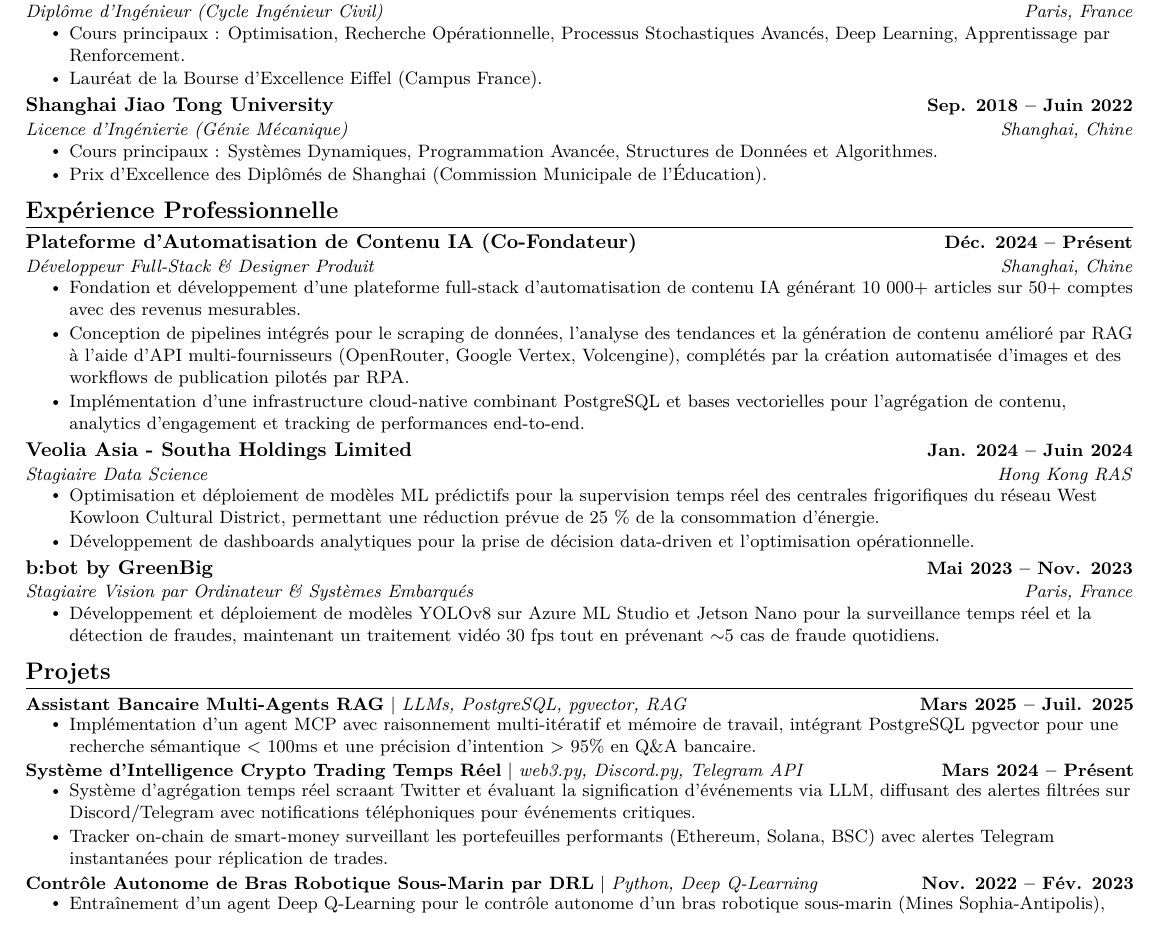
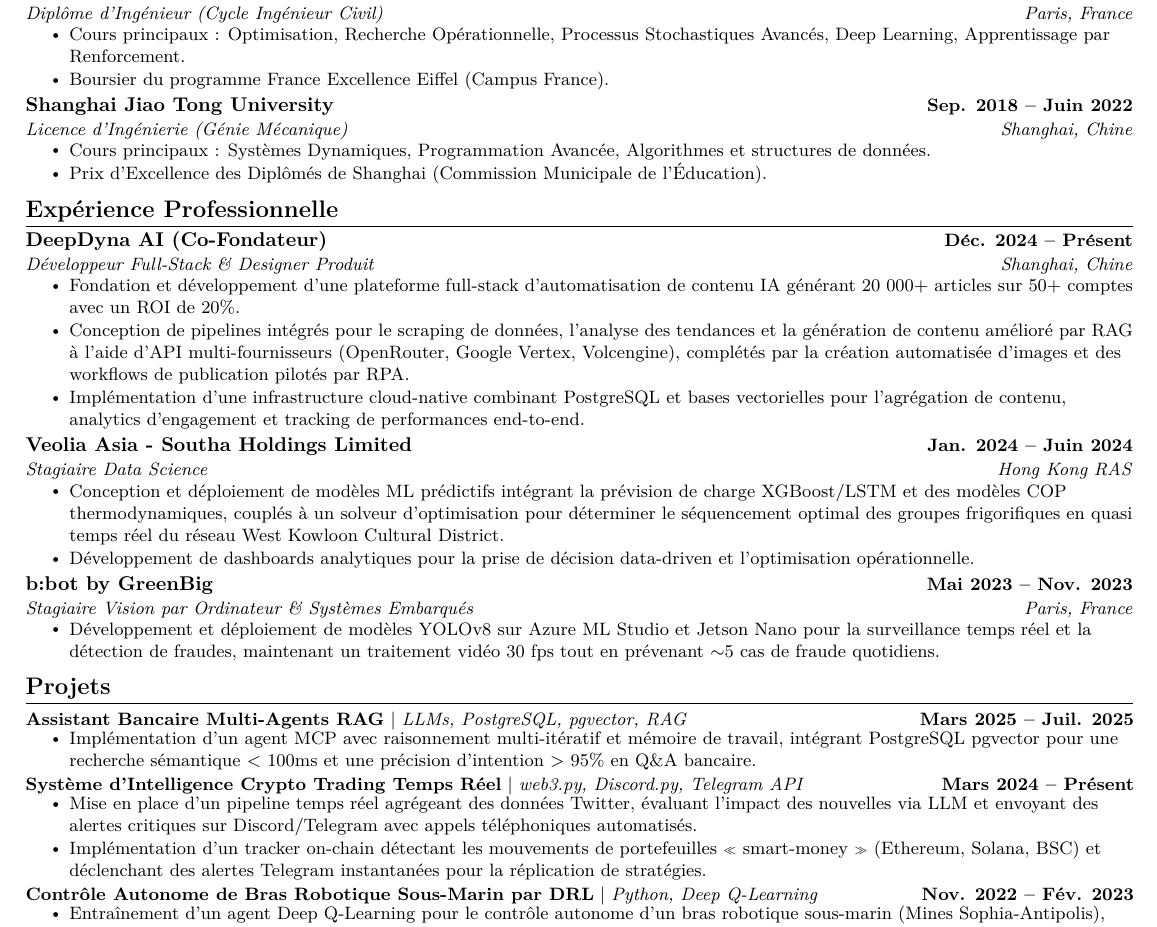
Before and after one commit to xxd-ars/resume, a LaTeX CV (resume_fr.tex): part of the page, cut so that both start at the same text. Compiled offline with pdfLaTeX.

Commit message:
veolia update

```diff
--- a/resume_fr.tex
+++ b/resume_fr.tex
@@ -157,13 +157,13 @@
     {Diplôme d'Ingénieur (Cycle Ingénieur Civil)}{Paris, France}
         \resumeItemListStart
         \resumeItem{Cours principaux : Optimisation, Recherche Opérationnelle, Processus Stochastiques Avancés, Deep Learning, Apprentissage par Renforcement.}
-        \resumeItem{Lauréat de la Bourse d'Excellence Eiffel (Campus France).}
+        \resumeItem{Boursier du programme France Excellence Eiffel (Campus France).}
         \resumeItemListEnd
     \resumeSubheading
     {Shanghai Jiao Tong University}{Sep. 2018 -- Juin 2022}
     {Licence d'Ingénierie (Génie Mécanique)}{Shanghai, Chine}
         \resumeItemListStart
-        \resumeItem{Cours principaux : Systèmes Dynamiques, Programmation Avancée, Structures de Données et Algorithmes.}
+        \resumeItem{Cours principaux : Systèmes Dynamiques, Programmation Avancée, Algorithmes et structures de données.}
         \resumeItem{Prix d'Excellence des Diplômés de Shanghai (Commission Municipale de l'Éducation).}
         \resumeItemListEnd
 \resumeSubHeadingListEnd
@@ -172,10 +172,10 @@
 \section{Expérience Professionnelle}
 \resumeSubHeadingListStart
     \resumeSubheading
-      {Plateforme d'Automatisation de Contenu IA (Co-Fondateur)}{Déc. 2024 -- Présent}
+      {DeepDyna AI (Co-Fondateur)}{Déc. 2024 -- Présent}
       {Développeur Full-Stack \& Designer Produit}{Shanghai, Chine}
         \resumeItemListStart
-          \resumeItem{Fondation et développement d'une plateforme full-stack d'automatisation de contenu IA générant 10 000+ articles sur 50+ comptes avec des revenus mesurables.}
+          \resumeItem{Fondation et développement d'une plateforme full-stack d'automatisation de contenu IA générant 20 000+ articles sur 50+ comptes avec un ROI de 20\%.}
           \resumeItem{Conception de pipelines intégrés pour le scraping de données, l'analyse des tendances et la génération de contenu amélioré par RAG à l'aide d'API multi-fournisseurs (OpenRouter, Google Vertex, Volcengine), complétés par la création automatisée d'images et des workflows de publication pilotés par RPA.}
           \resumeItem{Implémentation d'une infrastructure cloud-native combinant PostgreSQL et bases vectorielles pour l'agrégation de contenu, analytics d'engagement et tracking de performances end-to-end.}
         \resumeItemListEnd
@@ -184,7 +184,7 @@
       {Veolia Asia - Southa Holdings Limited}{Jan. 2024 -- Juin 2024}
       {Stagiaire Data Science}{Hong Kong RAS}
         \resumeItemListStart
-          \resumeItem{Optimisation et déploiement de modèles ML prédictifs pour la supervision temps réel des centrales frigorifiques du réseau West Kowloon Cultural District, permettant une réduction prévue de 25 \% de la consommation d'énergie.}
+          \resumeItem{Conception et déploiement de modèles ML prédictifs intégrant la prévision de charge XGBoost/LSTM et des modèles COP thermodynamiques, couplés à un solveur d'optimisation pour déterminer le séquencement optimal des groupes frigorifiques en quasi temps réel du réseau West Kowloon Cultural District.}
           \resumeItem{Développement de dashboards analytiques pour la prise de décision data-driven et l'optimisation opérationnelle.}
         \resumeItemListEnd
 
@@ -212,8 +212,8 @@
 \resumeProjectHeading
 {\textbf{Système d'Intelligence Crypto Trading Temps Réel} $|$ \emph{web3.py, Discord.py, Telegram API}}{Mars 2024 -- Présent}
 \resumeItemListStart
-  \resumeItem{Système d'agrégation temps réel scraant Twitter et évaluant la signification d'événements via LLM, diffusant des alertes filtrées sur Discord/Telegram avec notifications téléphoniques pour événements critiques.}
-  \resumeItem{Tracker on-chain de smart-money surveillant les portefeuilles performants (Ethereum, Solana, BSC) avec alertes Telegram instantanées pour réplication de trades.}
+  \resumeItem{Mise en place d'un pipeline temps réel agrégeant des données Twitter, évaluant l'impact des nouvelles via LLM et envoyant des alertes critiques sur Discord/Telegram avec appels téléphoniques automatisés.}
+  \resumeItem{Implémentation d'un tracker on-chain détectant les mouvements de portefeuilles « smart-money » (Ethereum, Solana, BSC) et déclenchant des alertes Telegram instantanées pour la réplication de stratégies.}
 \resumeItemListEnd
 \vspace{-15pt}
 
```
Also changed, not shown: resume.tex (+3 -3 lines), CV_Xindong.pdf.
